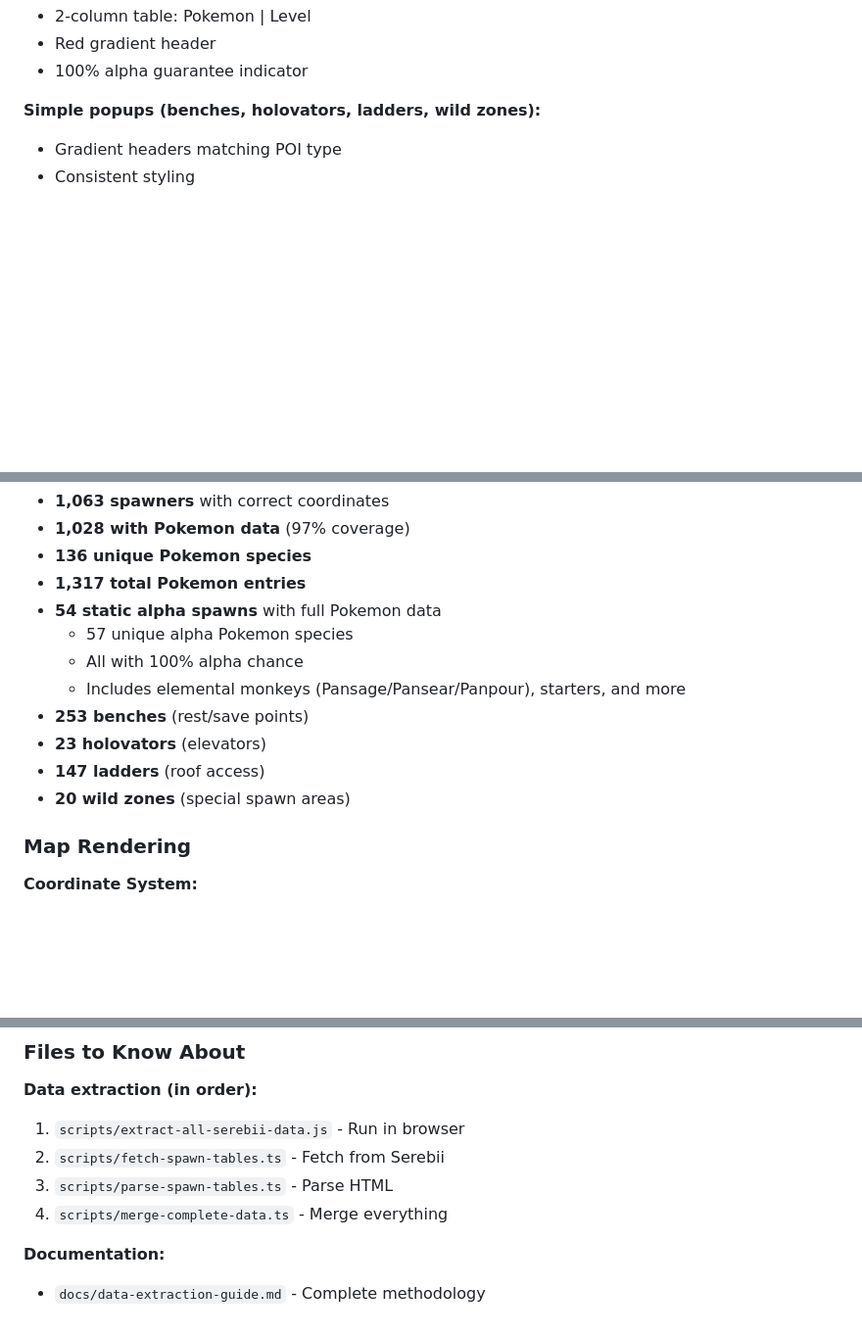
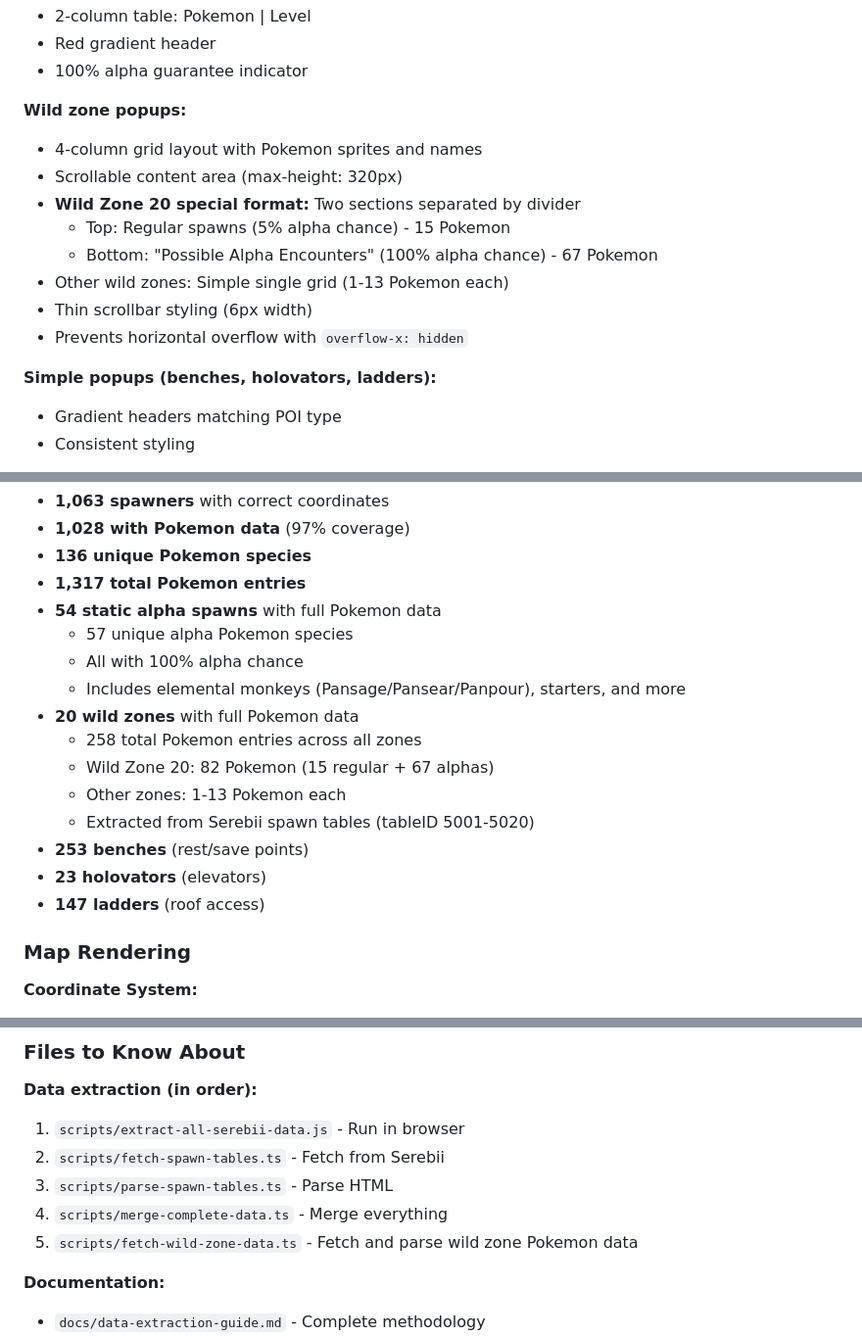
Before and after one commit to tuchandra/plza, a Markdown page: .claude/README.md, 3 parts joined by grey strips. Shown at 98% size. Rendered like a GitHub page; blank space fills up the shorter version.

Commit message:
docs: update handoff notes with wild zone popup improvements
🤖 Generated with [Claude Code](https://claude.com/claude-code)

Co-Authored-By: Claude <noreply@anthropic.com>

```diff
--- a/.claude/README.md
+++ b/.claude/README.md
@@ -62,7 +62,17 @@ Redesigned all popup layouts from list-based to table-based for better readabili
 - Red gradient header
 - 100% alpha guarantee indicator
 
-**Simple popups (benches, holovators, ladders, wild zones):**
+**Wild zone popups:**
+- 4-column grid layout with Pokemon sprites and names
+- Scrollable content area (max-height: 320px)
+- **Wild Zone 20 special format:** Two sections separated by divider
+  - Top: Regular spawns (5% alpha chance) - 15 Pokemon
+  - Bottom: "Possible Alpha Encounters" (100% alpha chance) - 67 Pokemon
+- Other wild zones: Simple single grid (1-13 Pokemon each)
+- Thin scrollbar styling (6px width)
+- Prevents horizontal overflow with `overflow-x: hidden`
+
+**Simple popups (benches, holovators, ladders):**
 - Gradient headers matching POI type
 - Consistent styling
 
@@ -144,10 +154,14 @@ Created proper extraction pipeline using **table IDs** to maintain alignment:
   - 57 unique alpha Pokemon species
   - All with 100% alpha chance
   - Includes elemental monkeys (Pansage/Pansear/Panpour), starters, and more
+- **20 wild zones** with full Pokemon data
+  - 258 total Pokemon entries across all zones
+  - Wild Zone 20: 82 Pokemon (15 regular + 67 alphas)
+  - Other zones: 1-13 Pokemon each
+  - Extracted from Serebii spawn tables (tableID 5001-5020)
 - **253 benches** (rest/save points)
 - **23 holovators** (elevators)
 - **147 ladders** (roof access)
-- **20 wild zones** (special spawn areas)
 
 ### Map Rendering
 
@@ -169,6 +183,7 @@ L.circleMarker([spawner.lat * 8, spawner.lng * 8], {...})
 2. `scripts/fetch-spawn-tables.ts` - Fetch from Serebii
 3. `scripts/parse-spawn-tables.ts` - Parse HTML
 4. `scripts/merge-complete-data.ts` - Merge everything
+5. `scripts/fetch-wild-zone-data.ts` - Fetch and parse wild zone Pokemon data
 
 **Documentation:**
 - `docs/data-extraction-guide.md` - Complete methodology
```
